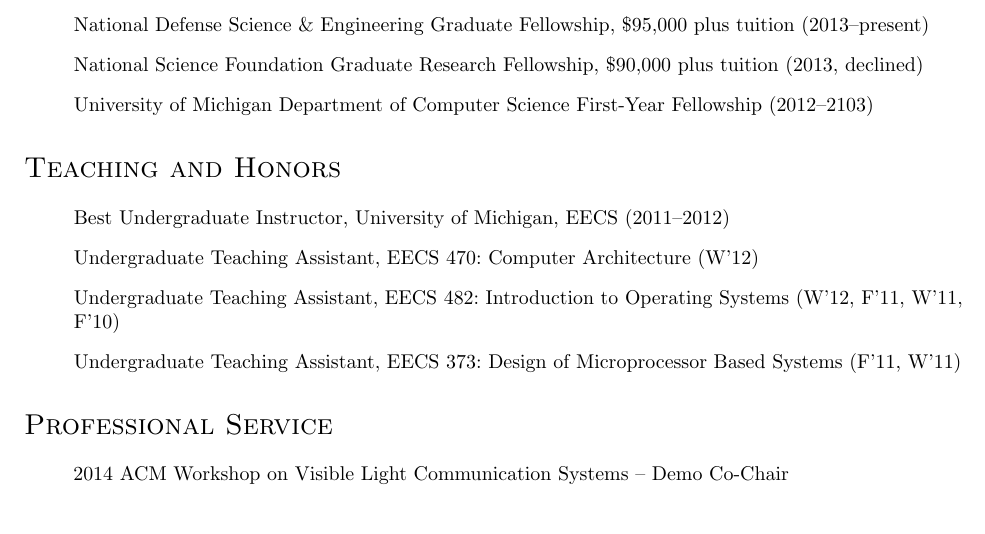
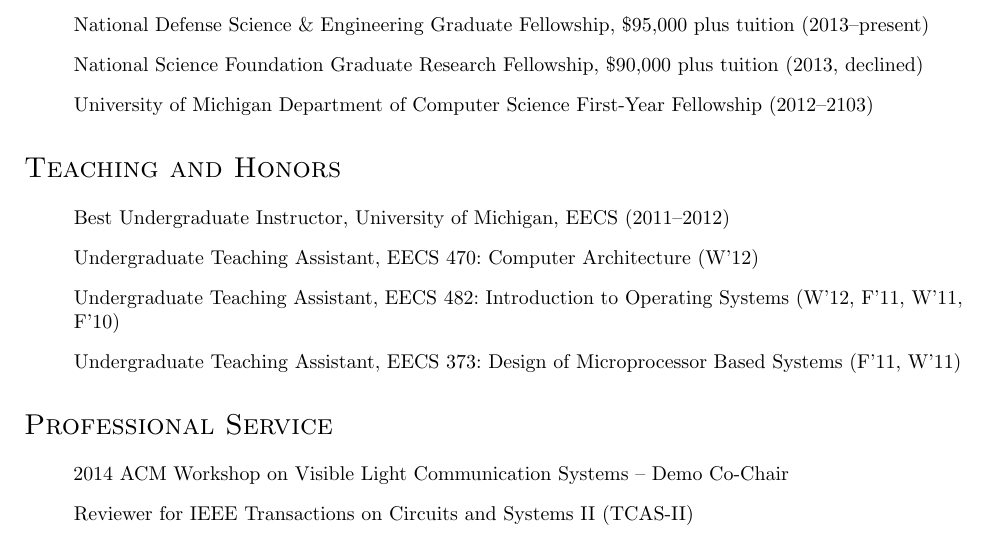
Before and after one commit to ppannuto/patpannuto.com, a LaTeX CV (cv/pannuto.tex): part of page 1 of 3, cut so that both start at the same text. Compiled offline with pdfLaTeX.

Commit message:
Add TCAS-II reviewing to service

```diff
--- a/cv/pannuto.tex
+++ b/cv/pannuto.tex
@@ -104,6 +104,7 @@
 \begin{itemize}
 
   \item[] 2014 ACM Workshop on Visible Light Communication Systems -- Demo Co-Chair
+  \item[] Reviewer for IEEE Transactions on Circuits and Systems II (TCAS-II)
 
 \end{itemize}
 
```
Also changed, not shown: 1 other file.
